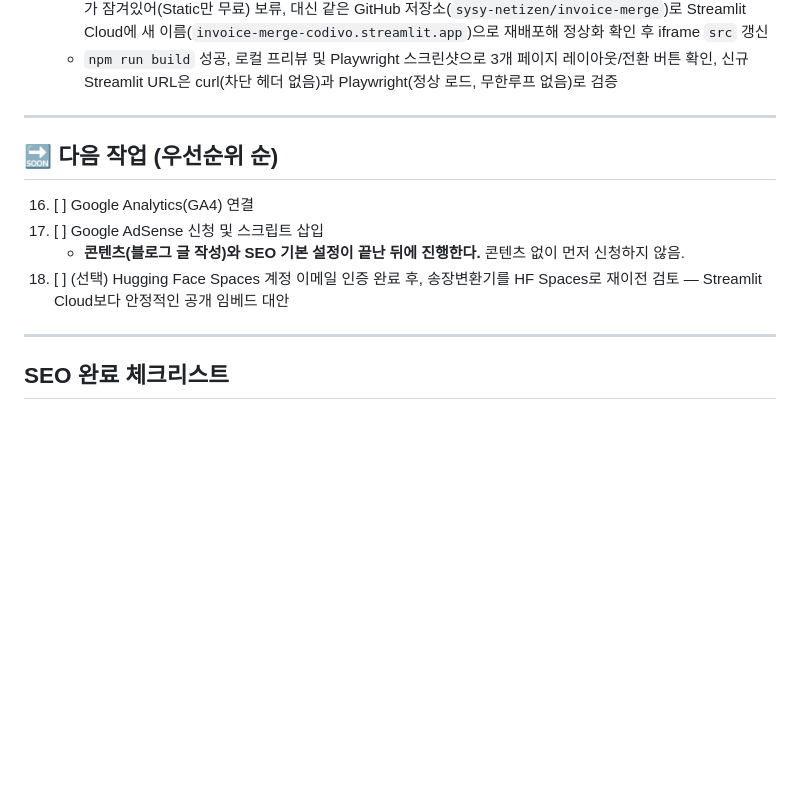
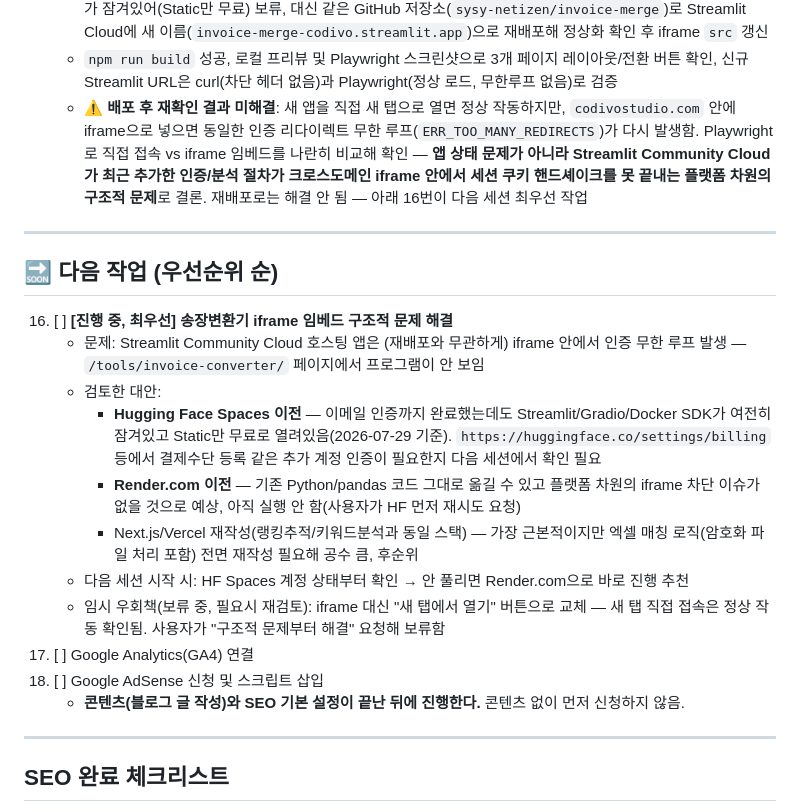
Before and after one commit to sysy-netizen/codivostudio-web, a Markdown page: docs/ROADMAP.md, the part around the change. GitHub-like rendering; blank space fills up the shorter version.

Commit message:
docs: record invoice converter iframe blocker for next session
The Streamlit-hosted invoice converter still fails inside the site's
iframe with an auth redirect loop even after redeploying — direct
top-level visits work fine, so this is a platform-level issue with
Streamlit Community Cloud's auth flow inside third-party iframes, not
app state. Recorded as the top next-session priority with the
alternatives considered so far (HF Spaces pending account
verification, Render.com untried, Next.js rewrite as last resort).

```diff
--- a/docs/ROADMAP.md
+++ b/docs/ROADMAP.md
@@ -129,15 +129,23 @@
     - `codivo-tools`(랭킹추적/키워드분석 Next.js 앱, 별도 저장소) `NavBar.tsx`에서 "송장 변환기" 외부 링크 탭 제거 (송장변환기는 별도 프로그램이라 자체 페이지에서만 접근하도록 정리)
     - **송장변환기 Streamlit 앱 재배포**: 기존 앱(`invoice-merge-hi9x7xuzmxwreckiq4vnr6.streamlit.app`)이 Streamlit Cloud 인증 리다이렉트 무한 루프(`ERR_TOO_MANY_REDIRECTS`) 버그에 빠져 서비스 불가 상태가 됨 — Hugging Face Spaces 이전을 시도했으나 신규 계정이 이메일 인증 전이라 Streamlit/Gradio/Docker SDK가 잠겨있어(Static만 무료) 보류, 대신 같은 GitHub 저장소(`sysy-netizen/invoice-merge`)로 Streamlit Cloud에 새 이름(`invoice-merge-codivo.streamlit.app`)으로 재배포해 정상화 확인 후 iframe `src` 갱신
     - `npm run build` 성공, 로컬 프리뷰 및 Playwright 스크린샷으로 3개 페이지 레이아웃/전환 버튼 확인, 신규 Streamlit URL은 curl(차단 헤더 없음)과 Playwright(정상 로드, 무한루프 없음)로 검증
+    - **⚠️ 배포 후 재확인 결과 미해결**: 새 앱을 직접 새 탭으로 열면 정상 작동하지만, `codivostudio.com` 안에 iframe으로 넣으면 동일한 인증 리다이렉트 무한 루프(`ERR_TOO_MANY_REDIRECTS`)가 다시 발생함. Playwright로 직접 접속 vs iframe 임베드를 나란히 비교해 확인 — **앱 상태 문제가 아니라 Streamlit Community Cloud가 최근 추가한 인증/분석 절차가 크로스도메인 iframe 안에서 세션 쿠키 핸드셰이크를 못 끝내는 플랫폼 차원의 구조적 문제**로 결론. 재배포로는 해결 안 됨 — 아래 16번이 다음 세션 최우선 작업
 
 ---
 
 ## 🔜 다음 작업 (우선순위 순)
 
-16. [ ] Google Analytics(GA4) 연결
-17. [ ] Google AdSense 신청 및 스크립트 삽입
+16. [ ] **[진행 중, 최우선] 송장변환기 iframe 임베드 구조적 문제 해결**
+    - 문제: Streamlit Community Cloud 호스팅 앱은 (재배포와 무관하게) iframe 안에서 인증 무한 루프 발생 — `/tools/invoice-converter/` 페이지에서 프로그램이 안 보임
+    - 검토한 대안:
+      - **Hugging Face Spaces 이전** — 이메일 인증까지 완료했는데도 Streamlit/Gradio/Docker SDK가 여전히 잠겨있고 Static만 무료로 열려있음(2026-07-29 기준). `https://huggingface.co/settings/billing` 등에서 결제수단 등록 같은 추가 계정 인증이 필요한지 다음 세션에서 확인 필요
+      - **Render.com 이전** — 기존 Python/pandas 코드 그대로 옮길 수 있고 플랫폼 차원의 iframe 차단 이슈가 없을 것으로 예상, 아직 실행 안 함(사용자가 HF 먼저 재시도 요청)
+      - Next.js/Vercel 재작성(랭킹추적/키워드분석과 동일 스택) — 가장 근본적이지만 엑셀 매칭 로직(암호화 파일 처리 포함) 전면 재작성 필요해 공수 큼, 후순위
+    - 다음 세션 시작 시: HF Spaces 계정 상태부터 확인 → 안 풀리면 Render.com으로 바로 진행 추천
+    - 임시 우회책(보류 중, 필요시 재검토): iframe 대신 "새 탭에서 열기" 버튼으로 교체 — 새 탭 직접 접속은 정상 작동 확인됨. 사용자가 "구조적 문제부터 해결" 요청해 보류함
+17. [ ] Google Analytics(GA4) 연결
+18. [ ] Google AdSense 신청 및 스크립트 삽입
     - **콘텐츠(블로그 글 작성)와 SEO 기본 설정이 끝난 뒤에 진행한다.** 콘텐츠 없이 먼저 신청하지 않음.
-18. [ ] (선택) Hugging Face Spaces 계정 이메일 인증 완료 후, 송장변환기를 HF Spaces로 재이전 검토 — Streamlit Cloud보다 안정적인 공개 임베드 대안
 
 ---
 
```
